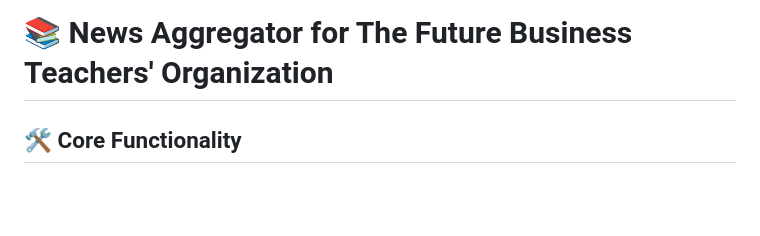
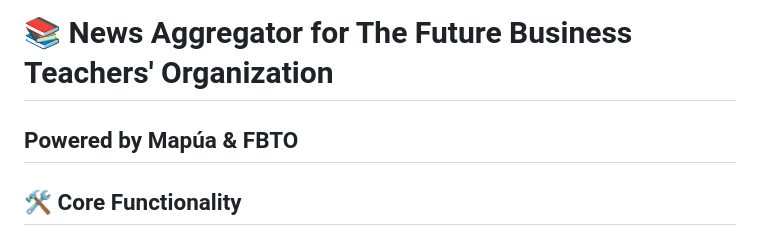
Before and after one commit to CSSKURT/News4You-NewsAggregator, a Markdown page: README.md, the part around the change. Drawn GitHub-style; blank space fills up the shorter version.

```diff
--- a/README.md
+++ b/README.md
@@ -1,4 +1,5 @@
 # 📚 News Aggregator for The Future Business Teachers' Organization
+## Powered by Mapúa & FBTO
 
 ## 🛠️ Core Functionality
 - Uses NewsAPI to fetch news articles
```
